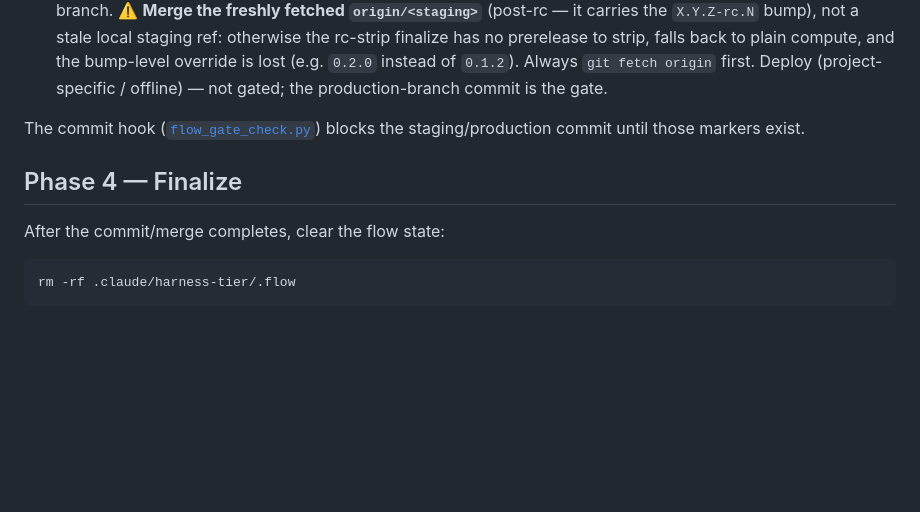
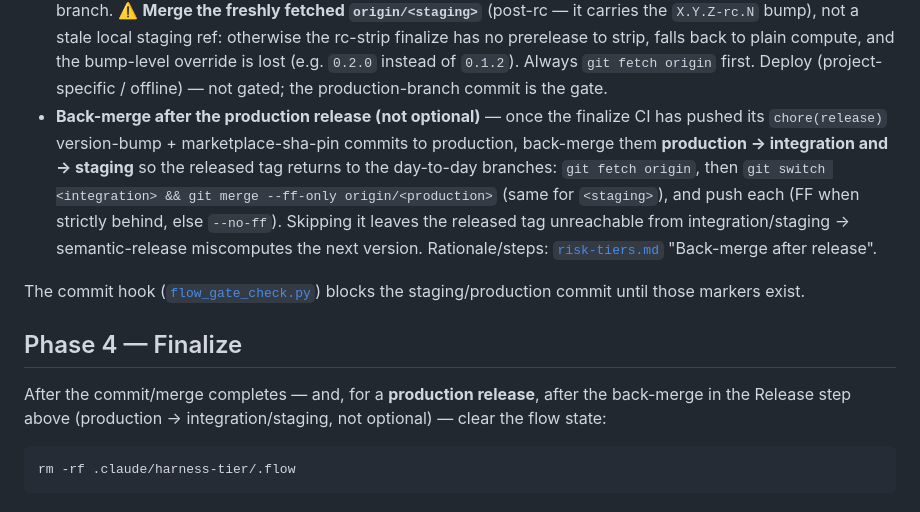
Before and after one commit to foryouself83/harness-tier, a Markdown page: skills/flow/SKILL.md, the part around the change. Rendered like a GitHub page; blank space fills up the shorter version.

Commit message:
fix(flow): add post-release back-merge step to promotion flow
The Release promotion and Phase 4 deferred to risk-tiers for the back-merge
(production -> integration/staging) but never spelled it out, so a promotion
run through /flow would skip it -- leaving the released tag unreachable from
integration/staging and making semantic-release miscompute the next version.
Add the step to the Release bullet + a Phase 4 reminder, pointing at
risk-tiers "Back-merge after release" (SSOT).

````diff
--- a/skills/flow/SKILL.md
+++ b/skills/flow/SKILL.md
@@ -179,13 +179,24 @@ needed — the branch drives it). Record each gate before committing the promoti
   is lost (e.g. `0.2.0` instead of `0.1.2`). Always `git fetch origin` first.
   Deploy (project-specific / offline) — not gated; the production-branch commit
   is the gate.
+- **Back-merge after the production release (not optional)** — once the finalize
+  CI has pushed its `chore(release)` version-bump + marketplace-sha-pin commits to
+  production, back-merge them **production → integration and → staging** so the
+  released tag returns to the day-to-day branches: `git fetch origin`, then
+  `git switch <integration> && git merge --ff-only origin/<production>` (same for
+  `<staging>`), and push each (FF when strictly behind, else `--no-ff`). Skipping it
+  leaves the released tag unreachable from integration/staging → semantic-release
+  miscomputes the next version. Rationale/steps:
+  [`risk-tiers.md`](../../rules/risk-tiers.md) "Back-merge after release".
 
 The commit hook ([`flow_gate_check.py`](../../scripts/flow_gate_check.py)) blocks
 the staging/production commit until those markers exist.
 
 ## Phase 4 — Finalize
 
-After the commit/merge completes, clear the flow state:
+After the commit/merge completes — and, for a **production release**, after the
+back-merge in the Release step above (production → integration/staging, not
+optional) — clear the flow state:
 
 ```bash
 rm -rf .claude/harness-tier/.flow
````
